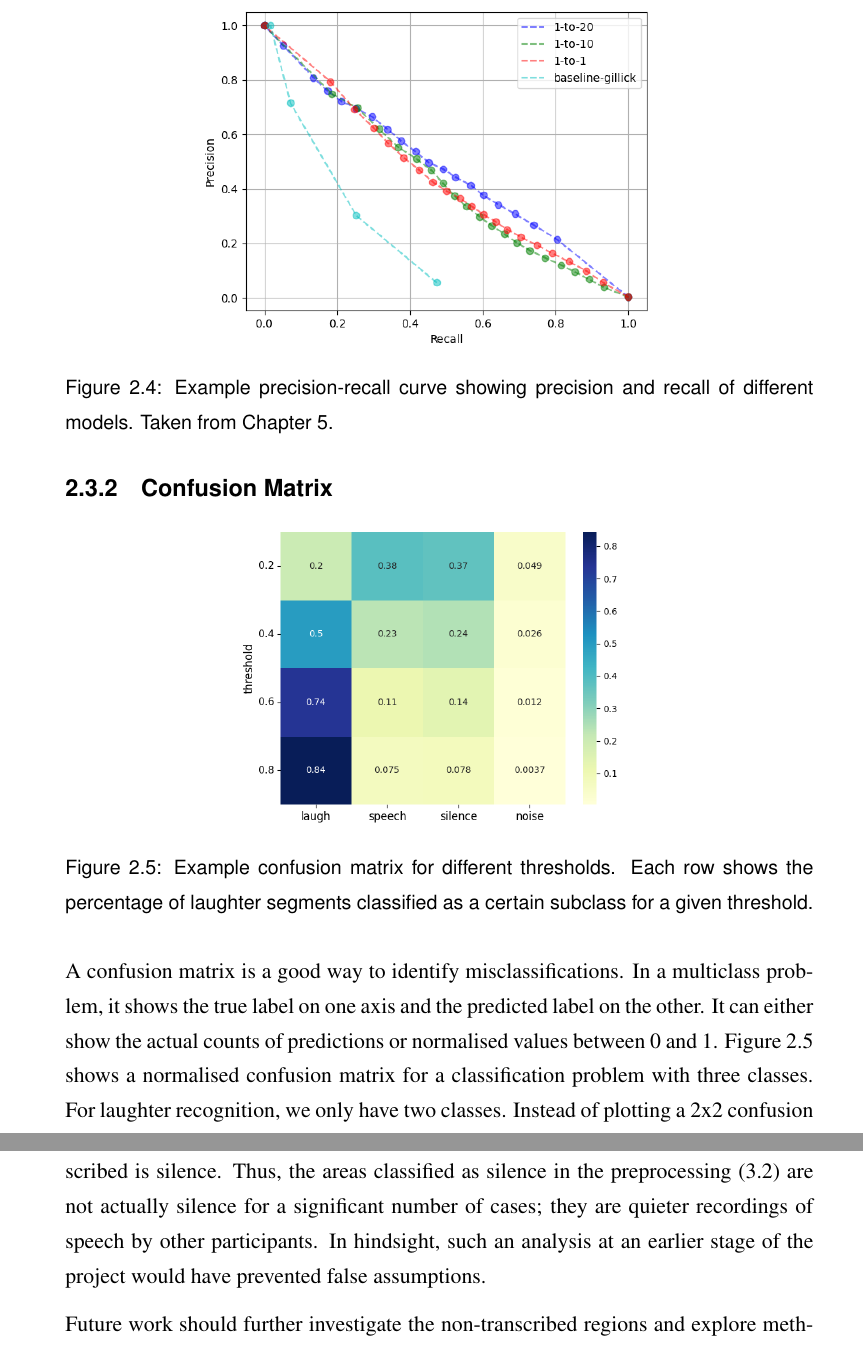
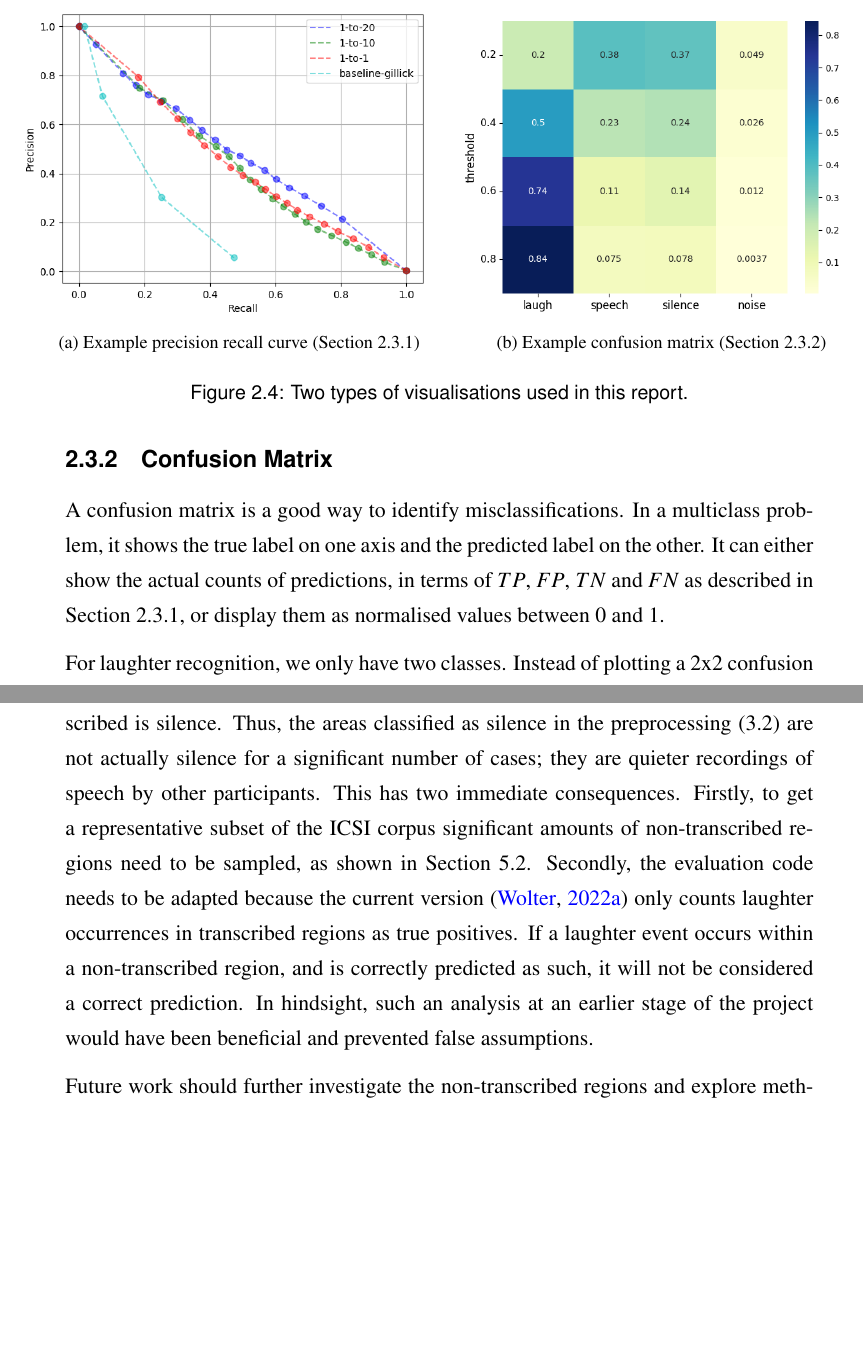
Before and after one commit to LasseWolter/honours-project-21-22, a LaTeX thesis (Thesis/main.tex): two parts of pages 15 and 40 of 53 before the commit and two parts of pages 15 and 38 of 51 after it, joined at a grey line, cut at the place of the change, the shorter picture padded with empty space. Compiled offline with pdfLaTeX.

Commit message:
docs(thesis): first complete version within page limit

```diff
--- a/Thesis/main.tex
+++ b/Thesis/main.tex
@@ -257,21 +258,23 @@ To capture the range between these two extremes, a precision-recall curve is a u
 
 \begin{figure}[h!]
-    \centering
-    \includegraphics[width = 10cm]{imgs/prec-recall/exp1-random/dev_compare_class_balance_dev_set.png}
-    \caption{Example precision-recall curve showing precision and recall of different models. Taken from \autoref{cha:experiments}.}
-    \label{fig:prec-recall-example}
+\begin{tabular}{cc}
+\hspace*{-1.5cm}
+\subfloat[Example precision recall curve (\autoref{sec:acc-prec-rec})]{\includegraphics[width = 9cm]{imgs/prec-recall/exp1-random/dev_compare_class_balance_dev_set.png}
+\label{fig:example-prec-recall}
+}&
+\hspace*{-1cm}
+\subfloat[Example confusion matrix (\autoref{sec:conf-matrix})]{    \includegraphics[width=8cm]{imgs/conf_matrix/init_eval_all.png}
+\label{fig:example-conf-matrix}
+} \\
+\end{tabular}
+\caption{Two types of visualisations used in this report.}
+\label{fig:example-viz}
 \end{figure}
 
-To conclude, for our use case reporting precision and recall across a range of thresholds is a more expressive metric than accuracy.
+\subsection{Confusion Matrix} \label{sec:conf-matrix}
 
-\subsection{Confusion Matrix} \label{sec:conf-matrix}
-\begin{figure}[h!]
-    \centering
-    \includegraphics[width=8cm]{imgs/conf_matrix/init_eval_all.png}
-    \caption{Example confusion matrix for different thresholds. Each row shows the percentage of laughter segments classified as a certain subclass for a given threshold.}
-    \label{fig:example-conf-matrix}
-\end{figure}
-A confusion matrix is a good way to identify misclassifications. In a multiclass problem, it shows the true label on one axis and the predicted label on the other. It can either show the actual counts of predictions or normalised values between 0 and 1. \autoref{fig:example-conf-matrix} shows a normalised confusion matrix for a classification problem with three classes.
+A confusion matrix is a good way to identify misclassifications. In a multiclass problem, it shows the true label on one axis and the predicted label on the other. It can either show the actual counts of predictions, in terms of $TP$, $FP$, $TN$ and $FN$ as described in \autoref{sec:acc-prec-rec}, or display them as normalised values between 0 and 1.
+
 For laughter recognition, we only have two classes. Instead of plotting a 2x2 confusion matrix, evaluations in this thesis use a different approach.
 Since non-laughter segments can be split into subclasses (as we will see in \autoref{table:segment-types}), we plot the percentage of misclassified laughter samples for each of these classes.
 Each row in \autoref{fig:example-conf-matrix} represents the model outputs for a certain threshold and shows the percentage of true laughter samples classified as laughter, speech, silence and noise, respectively. Thus, the sum of all values in a single row is one and the the column of laughter is the precision of the model at this threshold.
@@ -813,7 +816,8 @@ Depending on the activity and looking at the corresponding transcript I listened
 \verb|Bns003:chan0| (fourth row in \autoref{fig:rand-audio-track}) is the most problematic. There is almost no difference between the volume of the participant speaking to the rest of the meeting. \autoref{fig:bns001-chan0-audio-wave} shows the first transcribed occurrence, a short laughter, which is not distinguishable from the rest of the audio wave.
 
 From this analysis, I conclude the falsity of the assumption that everything not transcribed is silence. Thus, the areas classified as silence in the preprocessing (\ref{sec:preprocessing}) are not actually silence for a significant number of cases; they are quieter recordings of speech by other participants.
-In hindsight, such an analysis at an earlier stage of the project would have prevented false assumptions.
+This has two immediate consequences. Firstly, to get a representative subset of the ICSI corpus significant amounts of non-transcribed regions need to be sampled, as shown in \autoref{sec:exp2}. Secondly, the evaluation code needs to be adapted because the current version \citep{Wolter_A_Machine_Learning_2022} only counts laughter occurrences in transcribed regions as true positives. If a laughter event occurs within a non-transcribed region, and is correctly predicted as such, it will not be considered a correct prediction.
+In hindsight, such an analysis at an earlier stage of the project would have been beneficial and prevented false assumptions.
 
 Future work should further investigate the non-transcribed regions and explore methods to deal with them.
 One approach could be to examine all channels recorded with the headset type used by channel \verb|Bmr027:chan5|, tagged with \texttt{c1} in the ICSI transcriptions \citep{morgan2001meeting, icsi-naming-conventions}. If all of these recordings proof to be of higher quality in terms of separating activity from silence, only evaluating on those channels could reveal if noise within non-transcribed regions is the issue.
```
Also changed, not shown: Thesis/mybibfile.bib (+2 -0 lines), Thesis/main.tex (39 more changed lines).
